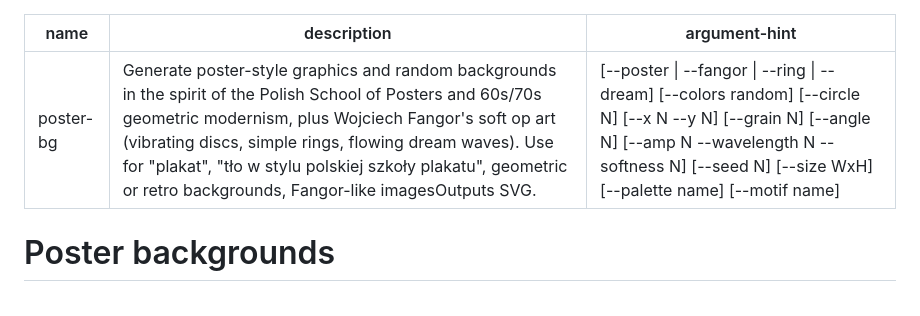
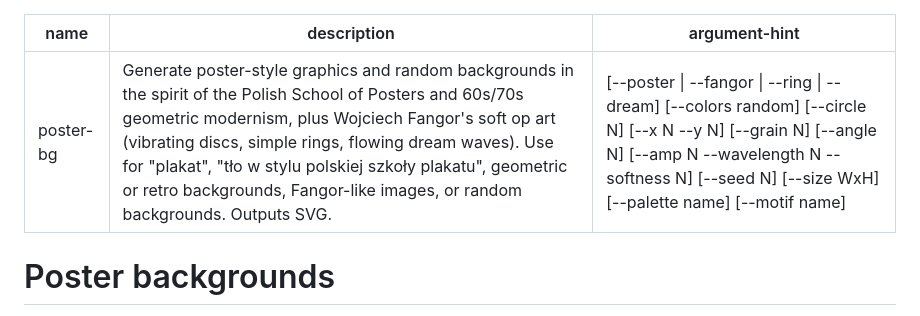
Before and after one commit to dawidw/poster-bg, a Markdown page: poster-bg/SKILL.md, the part around the change. Rendered like a GitHub page.

Commit message:
Fix the skill description after removing Figma
Co-Authored-By: Claude Sonnet 5.5 <noreply@anthropic.com>

```diff
--- a/poster-bg/SKILL.md
+++ b/poster-bg/SKILL.md
@@ -1,6 +1,6 @@
 ---
 name: poster-bg
-description: Generate poster-style graphics and random backgrounds in the spirit of the Polish School of Posters and 60s/70s geometric modernism, plus Wojciech Fangor's soft op art (vibrating discs, simple rings, flowing dream waves). Use for "plakat", "tło w stylu polskiej szkoły plakatu", geometric or retro backgrounds, Fangor-like imagesOutputs SVG.
+description: Generate poster-style graphics and random backgrounds in the spirit of the Polish School of Posters and 60s/70s geometric modernism, plus Wojciech Fangor's soft op art (vibrating discs, simple rings, flowing dream waves). Use for "plakat", "tło w stylu polskiej szkoły plakatu", geometric or retro backgrounds, Fangor-like images, or random backgrounds. Outputs SVG.
 argument-hint: "[--poster | --fangor | --ring | --dream] [--colors random] [--circle N] [--x N --y N] [--grain N] [--angle N] [--amp N --wavelength N --softness N] [--seed N] [--size WxH] [--palette name] [--motif name]"
 ---
 
```
